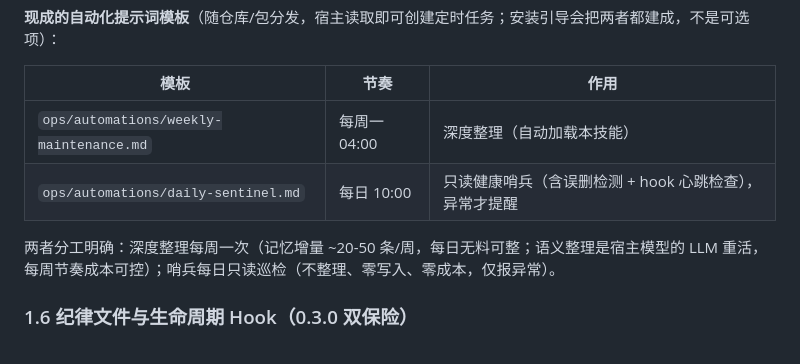
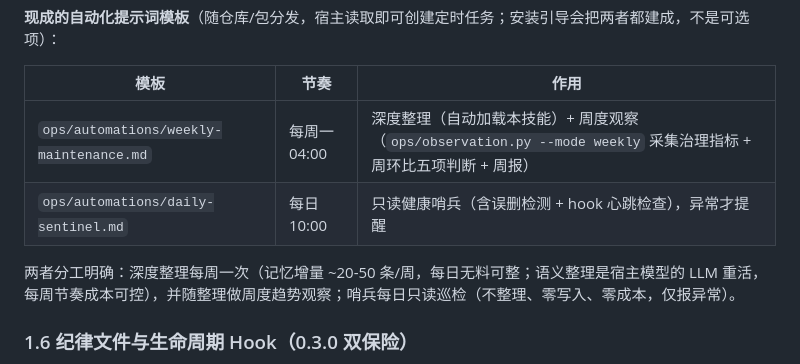
Before and after one commit to xdragonjia/leafmem, a Markdown page: README.md, the part around the change. Rendered like a GitHub page.

Commit message:
docs(readme): weekly-maintenance template now includes weekly observation

```diff
--- a/README.md
+++ b/README.md
@@ -175,10 +175,10 @@ LeafMem 把记忆操作收敛为**四个面向闭环环节**的工具，每个
 
 | 模板 | 节奏 | 作用 |
 |------|------|------|
-| `ops/automations/weekly-maintenance.md` | 每周一 04:00 | 深度整理（自动加载本技能） |
+| `ops/automations/weekly-maintenance.md` | 每周一 04:00 | 深度整理（自动加载本技能）+ 周度观察（`ops/observation.py --mode weekly` 采集治理指标 + 周环比五项判断 + 周报） |
 | `ops/automations/daily-sentinel.md` | 每日 10:00 | 只读健康哨兵（含误删检测 + hook 心跳检查），异常才提醒 |
 
-两者分工明确：深度整理每周一次（记忆增量 ~20-50 条/周，每日无料可整；语义整理是宿主模型的 LLM 重活，每周节奏成本可控）；哨兵每日只读巡检（不整理、零写入、零成本，仅报异常）。
+两者分工明确：深度整理每周一次（记忆增量 ~20-50 条/周，每日无料可整；语义整理是宿主模型的 LLM 重活，每周节奏成本可控），并随整理做周度趋势观察；哨兵每日只读巡检（不整理、零写入、零成本，仅报异常）。
 
 ### 1.6 纪律文件与生命周期 Hook（0.3.0 双保险）
 
```
